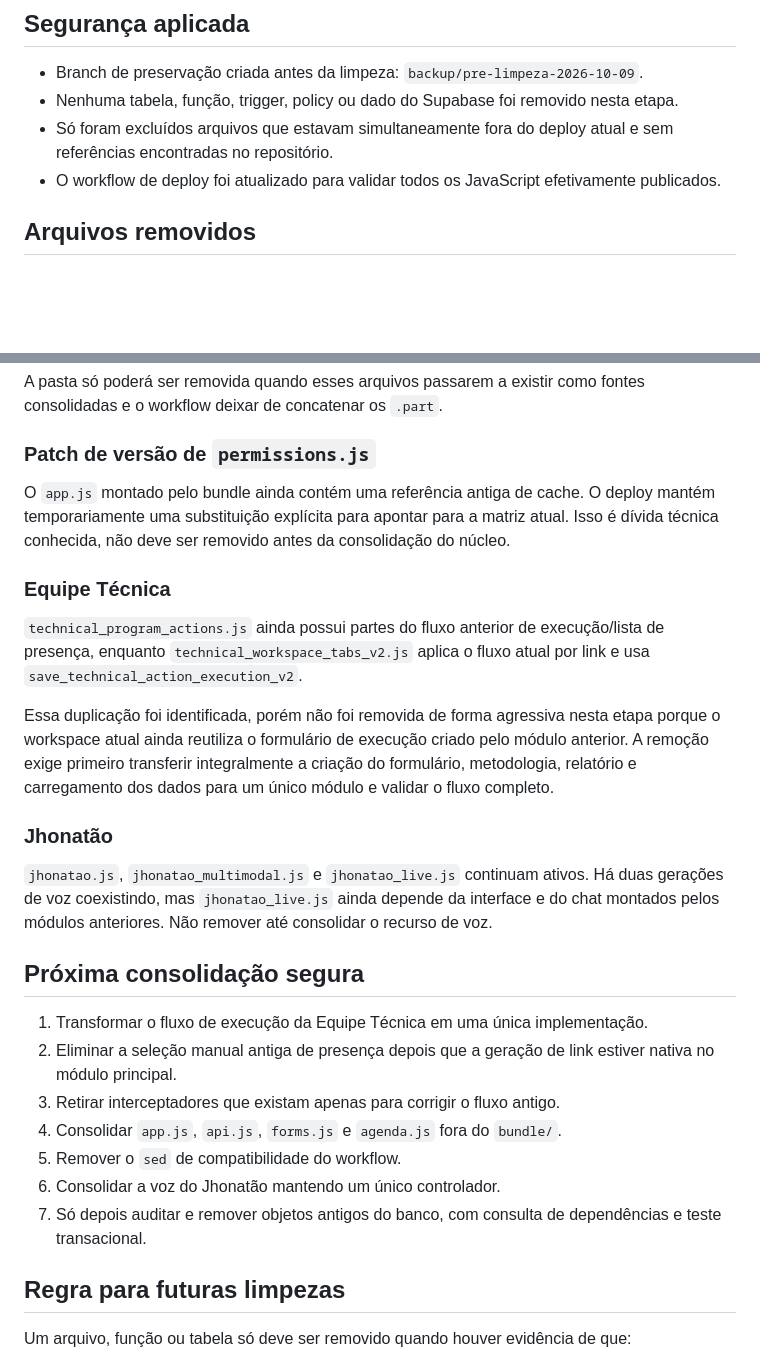
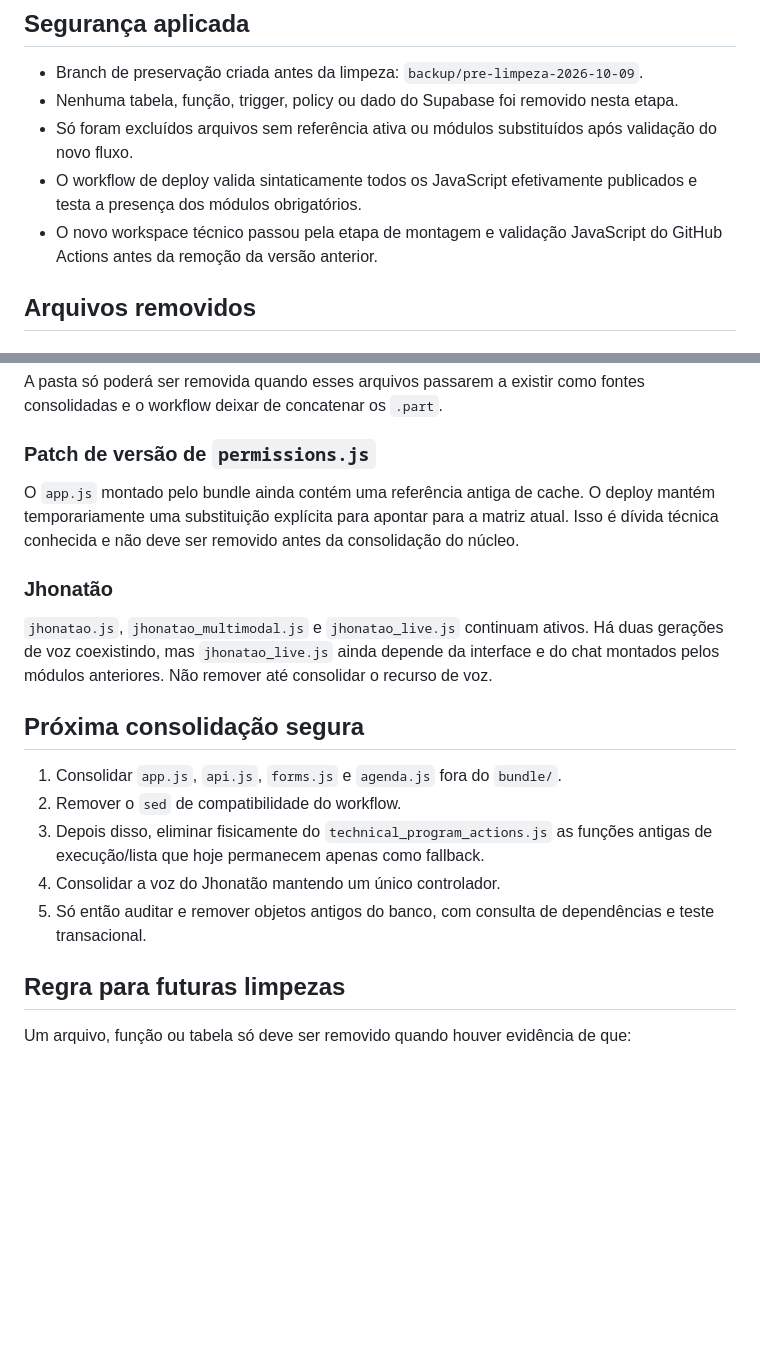
Before and after one commit to CRJCARIACICA/crj-trajetorias, a Markdown page: docs/CODE_CLEANUP_2026-10-09.md, 2 parts joined by grey strips. Rendered like a GitHub page; blank space fills up the shorter version.

```diff
--- a/docs/CODE_CLEANUP_2026-10-09.md
+++ b/docs/CODE_CLEANUP_2026-10-09.md
@@ -8,8 +8,9 @@ Reduzir resíduos de versões antigas sem interromper o CRJ Trajetórias, sem ex
 
 - Branch de preservação criada antes da limpeza: `backup/pre-limpeza-2026-10-09`.
 - Nenhuma tabela, função, trigger, policy ou dado do Supabase foi removido nesta etapa.
-- Só foram excluídos arquivos que estavam simultaneamente fora do deploy atual e sem referências encontradas no repositório.
-- O workflow de deploy foi atualizado para validar todos os JavaScript efetivamente publicados.
+- Só foram excluídos arquivos sem referência ativa ou módulos substituídos após validação do novo fluxo.
+- O workflow de deploy valida sintaticamente todos os JavaScript efetivamente publicados e testa a presença dos módulos obrigatórios.
+- O novo workspace técnico passou pela etapa de montagem e validação JavaScript do GitHub Actions antes da remoção da versão anterior.
 
 ## Arquivos removidos
 
@@ -49,25 +84,18 @@ Não é considerado lixo neste momento. O deploy ainda reconstrói a partir dele
 A pasta só poderá ser removida quando esses arquivos passarem a existir como fontes consolidadas e o workflow deixar de concatenar os `.part`.
 
 ### Patch de versão de `permissions.js`
-O `app.js` montado pelo bundle ainda contém uma referência antiga de cache. O deploy mantém temporariamente uma substituição explícita para apontar para a matriz atual. Isso é dívida técnica conhecida, não deve ser removido antes da consolidação do núcleo.
-
-### Equipe Técnica
-`technical_program_actions.js` ainda possui partes do fluxo anterior de execução/lista de presença, enquanto `technical_workspace_tabs_v2.js` aplica o fluxo atual por link e usa `save_technical_action_execution_v2`.
-
-Essa duplicação foi identificada, porém não foi removida de forma agressiva nesta etapa porque o workspace atual ainda reutiliza o formulário de execução criado pelo módulo anterior. A remoção exige primeiro transferir integralmente a criação do formulário, metodologia, relatório e carregamento dos dados para um único módulo e validar o fluxo completo.
+O `app.js` montado pelo bundle ainda contém uma referência antiga de cache. O deploy mantém temporariamente uma substituição explícita para apontar para a matriz atual. Isso é dívida técnica conhecida e não deve ser removido antes da consolidação do núcleo.
 
 ### Jhonatão
 `jhonatao.js`, `jhonatao_multimodal.js` e `jhonatao_live.js` continuam ativos. Há duas gerações de voz coexistindo, mas `jhonatao_live.js` ainda depende da interface e do chat montados pelos módulos anteriores. Não remover até consolidar o recurso de voz.
 
 ## Próxima consolidação segura
 
-1. Transformar o fluxo de execução da Equipe Técnica em uma única implementação.
-2. Eliminar a seleção manual antiga de presença depois que a geração de link estiver nativa no módulo principal.
-3. Retirar interceptadores que existam apenas para corrigir o fluxo antigo.
-4. Consolidar `app.js`, `api.js`, `forms.js` e `agenda.js` fora do `bundle/`.
-5. Remover o `sed` de compatibilidade do workflow.
-6. Consolidar a voz do Jhonatão mantendo um único controlador.
-7. Só depois auditar e remover objetos antigos do banco, com consulta de dependências e teste transacional.
+1. Consolidar `app.js`, `api.js`, `forms.js` e `agenda.js` fora do `bundle/`.
+2. Remover o `sed` de compatibilidade do workflow.
+3. Depois disso, eliminar fisicamente do `technical_program_actions.js` as funções antigas de execução/lista que hoje permanecem apenas como fallback.
+4. Consolidar a voz do Jhonatão mantendo um único controlador.
+5. Só então auditar e remover objetos antigos do banco, com consulta de dependências e teste transacional.
 
 ## Regra para futuras limpezas
 
```
Also changed, not shown: other parts of docs/CODE_CLEANUP_2026-10-09.md (+37 -3 lines).
